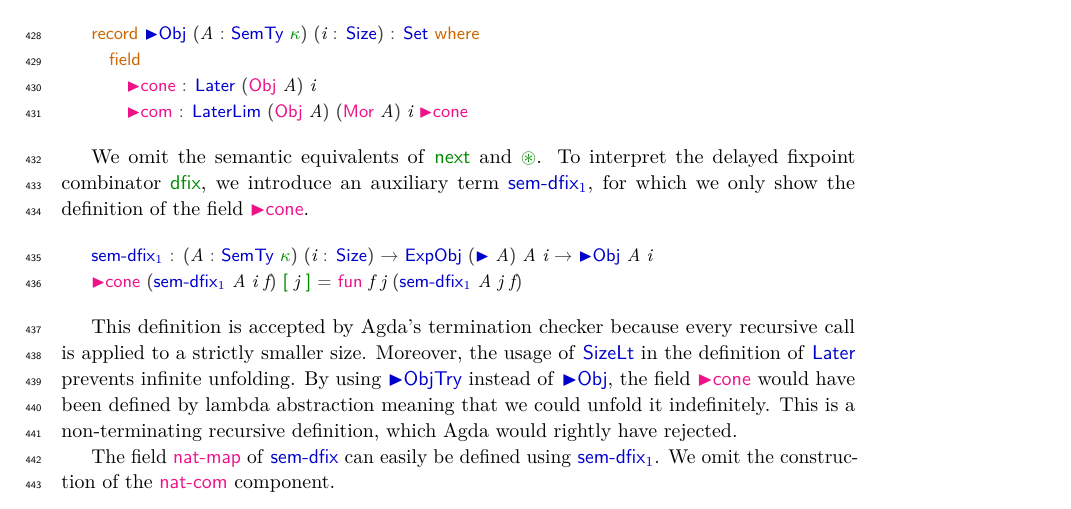
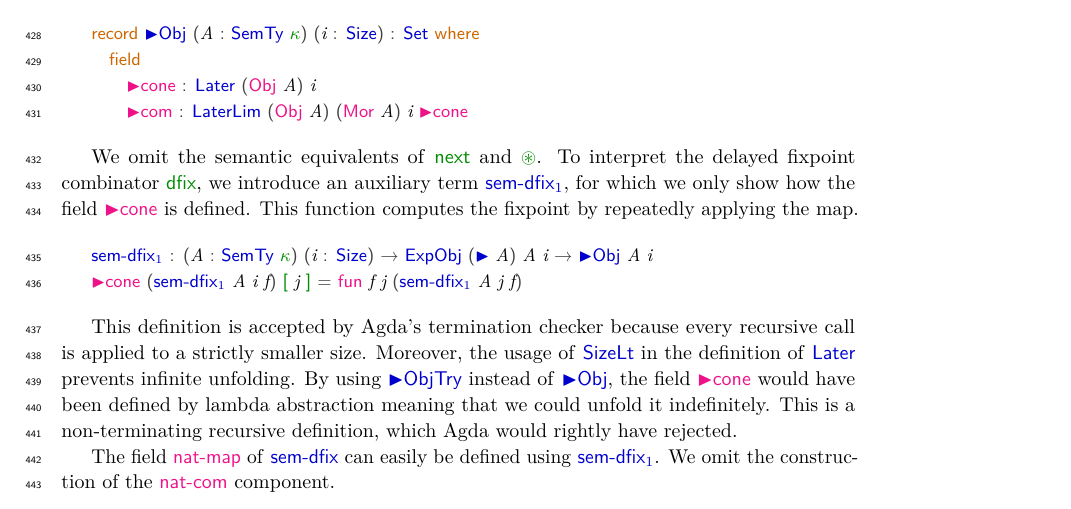
Before and after one commit to niccoloveltri/agda-clott, a LaTeX paper (code-oneclock-paper/latex/paper.tex, which reads code-oneclock-paper/latex/CloTT/TypeFormers/Fix.tex): part of page 11 of 15, cut so that both start at the same text. Compiled offline with pdfLaTeX.

Commit message:
Some more explanation on sem-dfix1

```diff
--- a/code-oneclock-paper/latex/CloTT/TypeFormers/Fix.tex
+++ b/code-oneclock-paper/latex/CloTT/TypeFormers/Fix.tex
@@ -50,17 +50,8 @@
 \end{code}
 }
 We omit the semantic equivalents of \IC{next} and \IC{⊛}.
-To interpret the delayed fixpoint combinator \AIC{dfix}, we introduce an auxiliary term \F{sem-dfix₁}, for which we only show the definition of the field \Fi{►cone}.
-\remove{
-We omit the semantic equivalents of \IC{next} and \IC{⊛}.
-To interpret the delayed fixpoint combinator \AIC{dfix}, we introduce an auxiliary term \F{sem-dfix₁}, which for each semantic \IC{κ}-type \Ar{A} and size \Ar{i}, returns a map of type \F{ExpObj} (\F{►} \Ar{A}) \Ar{A i} → \F{►Obj} \Ar{A i}.
-Here we only show the definition of the field \Fi{►cone} of \F{sem-dfix₁} \Ar{A i f}.
-Given an inhabitant of \F{SizeLt} \Ar{i}, we obtain a size \Ar{j} : \F{Size<} \Ar{i} by pattern matching.
-Then we apply the function \AFi{fun} \Ar{f} \Ar{j} to \F{sem-dix₁} \AB{A} \AB{j} \AB{f}.
-}
-%%Since \AFi{fun} \Ar{f} \Ar{j} is a function from \F{►Obj} \AB{A} \AB{j} to \AFi{Obj} \AB{A} \AB{j}, it suffices to define an inhabitant of type \F{►Obj} \AB{A} \AB{j}.
-%%For this, we use \F{sem-dix₁} \AB{A} \AB{j} \AB{f}.
-%%This leads to the following definition.
+To interpret the delayed fixpoint combinator \AIC{dfix}, we introduce an auxiliary term \F{sem-dfix₁}, for which we only show how the field \Fi{►cone} is defined.
+This function computes the fixpoint by repeatedly applying the map.
 
 \begin{code}%
 \>[0]\AgdaFunction{sem{-}dfix₁}\AgdaSpace{}%
```
Also changed, not shown: 1 other file.
